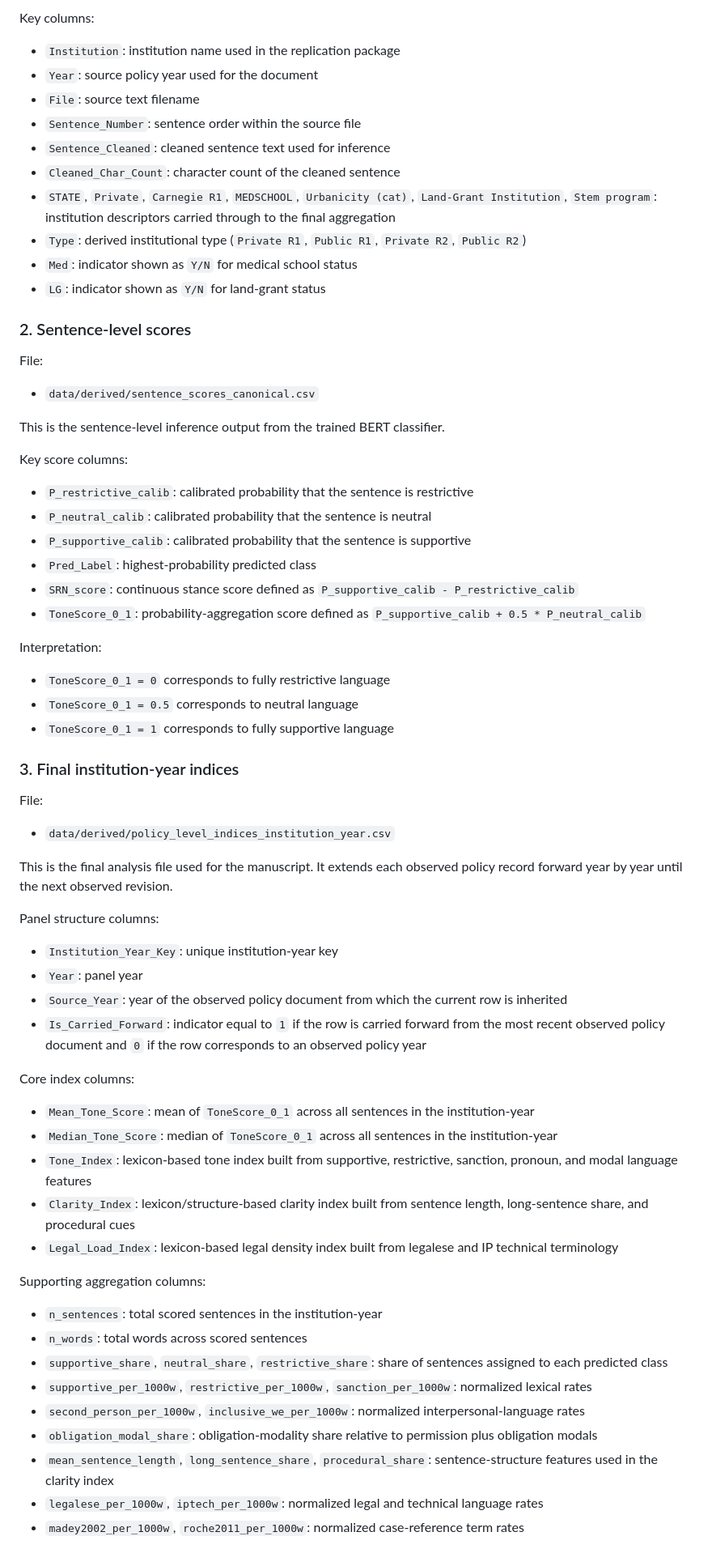
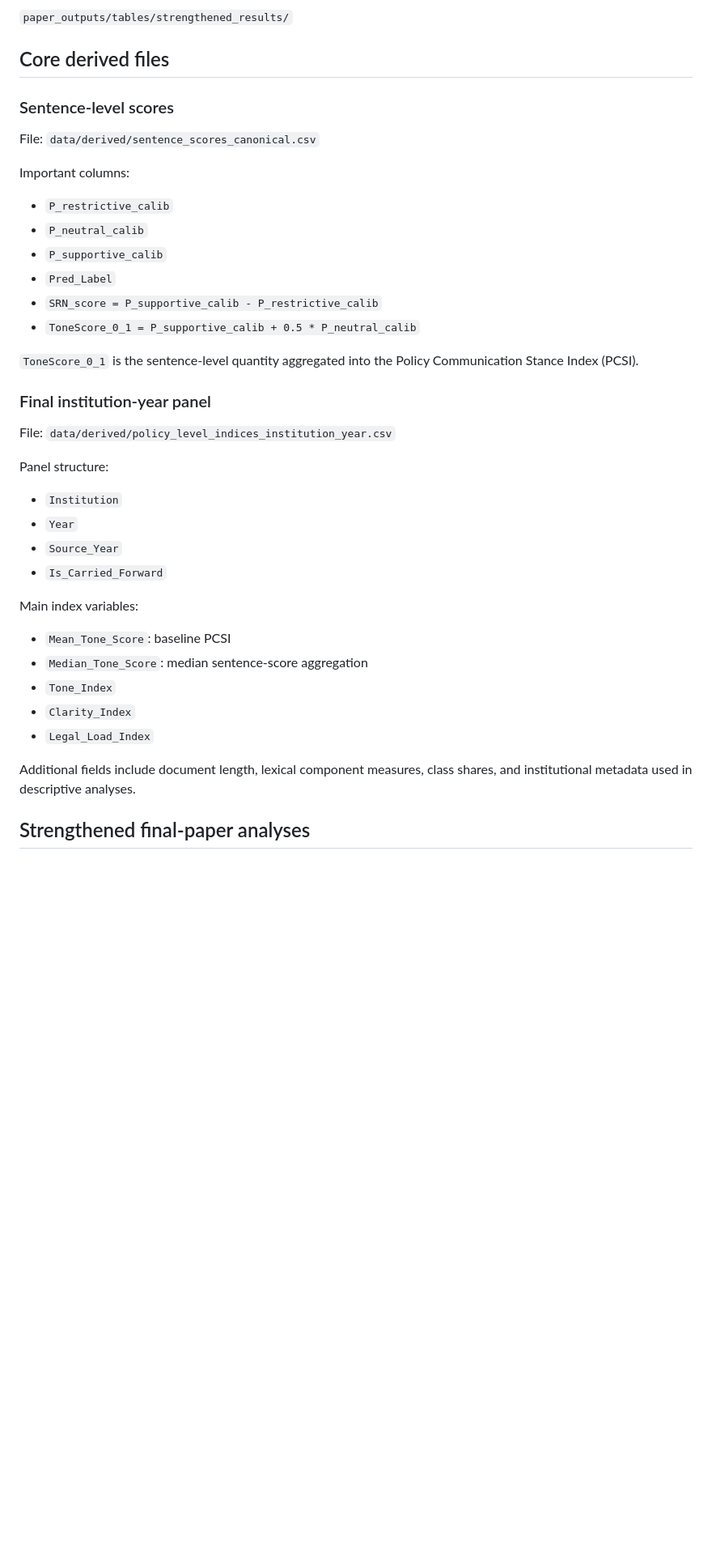
Before and after one commit to krish533/Tech-transfer-1, a Markdown page: P1_replication_package/README.md, the part around one of its changes. Shown at 81% size. GitHub-like rendering; blank space fills up the shorter version.

Commit message:
Update replication README for final PCSI analyses

```diff
--- a/P1_replication_package/README.md
+++ b/P1_replication_package/README.md
@@ -83,62 +84,38 @@ Each row is one cleaned sentence from a source IP policy document.
 
-Key columns:
-- `Institution`: institution name used in the replication package
-- `Year`: source policy year used for the document
-- `File`: source text filename
-- `Sentence_Number`: sentence order within the source file
-- `Sentence_Cleaned`: cleaned sentence text used for inference
-- `Cleaned_Char_Count`: character count of the cleaned sentence
-- `STATE`, `Private`, `Carnegie R1`, `MEDSCHOOL`, `Urbanicity (cat)`, `Land-Grant Institution`, `Stem program`: institution descriptors carried through to the final aggregation
-- `Type`: derived institutional type (`Private R1`, `Public R1`, `Private R2`, `Public R2`)
-- `Med`: indicator shown as `Y/N` for medical school status
-- `LG`: indicator shown as `Y/N` for land-grant status
+`paper_outputs/tables/strengthened_results/`
 
-### 2. Sentence-level scores
-File:
-- `data/derived/sentence_scores_canonical.csv`
+## Core derived files
 
-This is the sentence-level inference output from the trained BERT classifier.
+### Sentence-level scores
+File: `data/derived/sentence_scores_canonical.csv`
 
-Key score columns:
-- `P_restrictive_calib`: calibrated probability that the sentence is restrictive
-- `P_neutral_calib`: calibrated probability that the sentence is neutral
-- `P_supportive_calib`: calibrated probability that the sentence is supportive
-- `Pred_Label`: highest-probability predicted class
-- `SRN_score`: continuous stance score defined as `P_supportive_calib - P_restrictive_calib`
-- `ToneScore_0_1`: probability-aggregation score defined as `P_supportive_calib + 0.5 * P_neutral_calib`
+Important columns:
+- `P_restrictive_calib`
+- `P_neutral_calib`
+- `P_supportive_calib`
+- `Pred_Label`
+- `SRN_score = P_supportive_calib - P_restrictive_calib`
+- `ToneScore_0_1 = P_supportive_calib + 0.5 * P_neutral_calib`
 
-Interpretation:
-- `ToneScore_0_1 = 0` corresponds to fully restrictive language
-- `ToneScore_0_1 = 0.5` corresponds to neutral language
-- `ToneScore_0_1 = 1` corresponds to fully supportive language
+`ToneScore_0_1` is the sentence-level quantity aggregated into the Policy Communication Stance Index (PCSI).
 
-### 3. Final institution-year indices
-File:
-- `data/derived/policy_level_indices_institution_year.csv`
+### Final institution-year panel
+File: `data/derived/policy_level_indices_institution_year.csv`
 
-This is the final analysis file used for the manuscript. It extends each observed policy record forward year by year until the next observed revision.
+Panel structure:
+- `Institution`
+- `Year`
+- `Source_Year`
+- `Is_Carried_Forward`
 
-Panel structure columns:
-- `Institution_Year_Key`: unique institution-year key
-- `Year`: panel year
-- `Source_Year`: year of the observed policy document from which the current row is inherited
-- `Is_Carried_Forward`: indicator equal to `1` if the row is carried forward from the most recent observed policy document and `0` if the row corresponds to an observed policy year
+Main index variables:
+- `Mean_Tone_Score`: baseline PCSI
+- `Median_Tone_Score`: median sentence-score aggregation
+- `Tone_Index`
+- `Clarity_Index`
+- `Legal_Load_Index`
 
-Core index columns:
-- `Mean_Tone_Score`: mean of `ToneScore_0_1` across all sentences in the institution-year
-- `Median_Tone_Score`: median of `ToneScore_0_1` across all sentences in the institution-year
-- `Tone_Index`: lexicon-based tone index built from supportive, restrictive, sanction, pronoun, and modal language features
-- `Clarity_Index`: lexicon/structure-based clarity index built from sentence length, long-sentence share, and procedural cues
-- `Legal_Load_Index`: lexicon-based legal density index built from legalese and IP technical terminology
+Additional fields include document length, lexical component measures, class shares, and institutional metadata used in descriptive analyses.
 
-Supporting aggregation columns:
-- `n_sentences`: total scored sentences in the institution-year
-- `n_words`: total words across scored sentences
-- `supportive_share`, `neutral_share`, `restrictive_share`: share of sentences assigned to each predicted class
-- `supportive_per_1000w`, `restrictive_per_1000w`, `sanction_per_1000w`: normalized lexical rates
-- `second_person_per_1000w`, `inclusive_we_per_1000w`: normalized interpersonal-language rates
-- `obligation_modal_share`: obligation-modality share relative to permission plus obligation modals
-- `mean_sentence_length`, `long_sentence_share`, `procedural_share`: sentence-structure features used in the clarity index
-- `legalese_per_1000w`, `iptech_per_1000w`: normalized legal and technical language rates
-- `madey2002_per_1000w`, `roche2011_per_1000w`: normalized case-reference term rates
+## Strengthened final-paper analyses
 
```
Also changed, not shown: other parts of P1_replication_package/README.md (+115 -70 lines).
